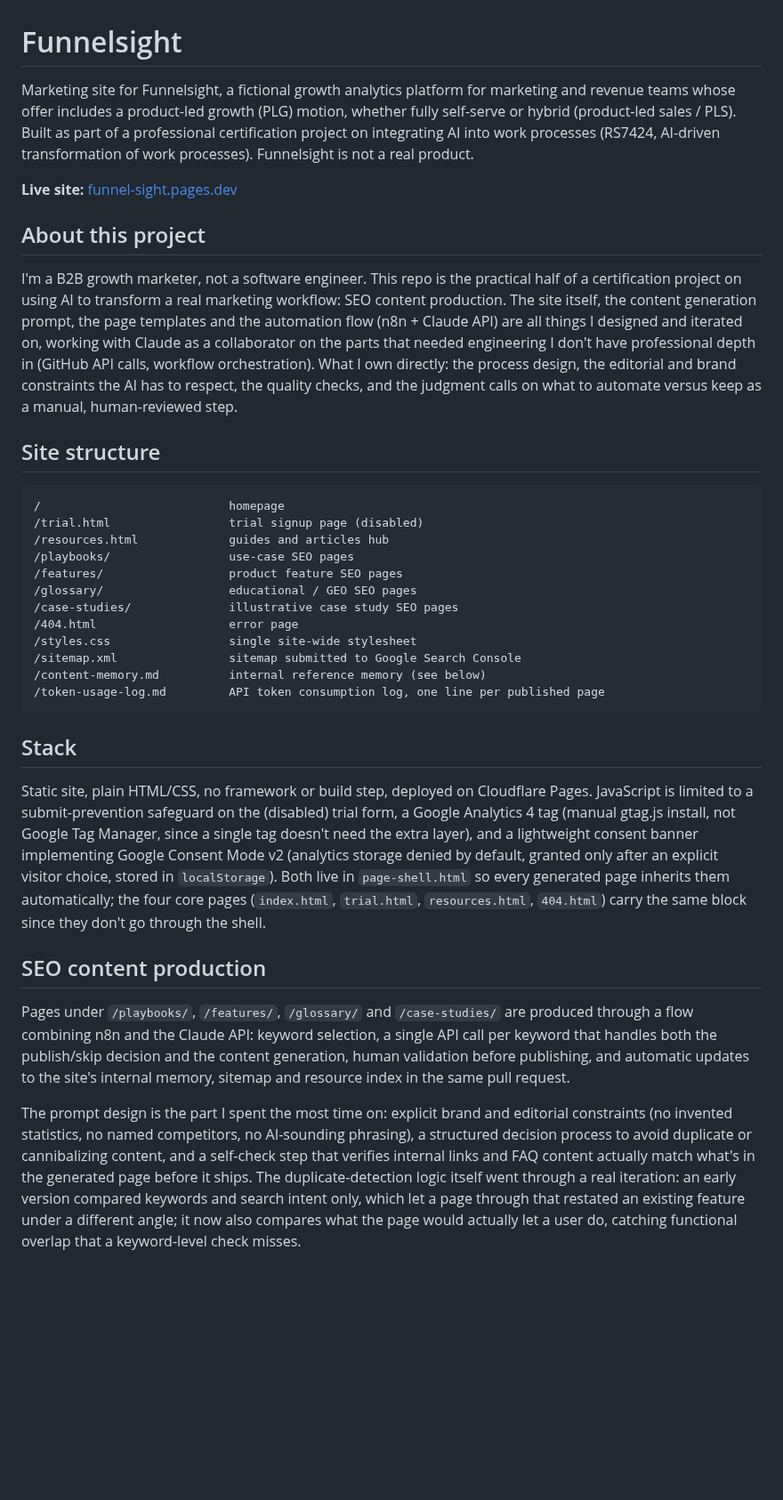
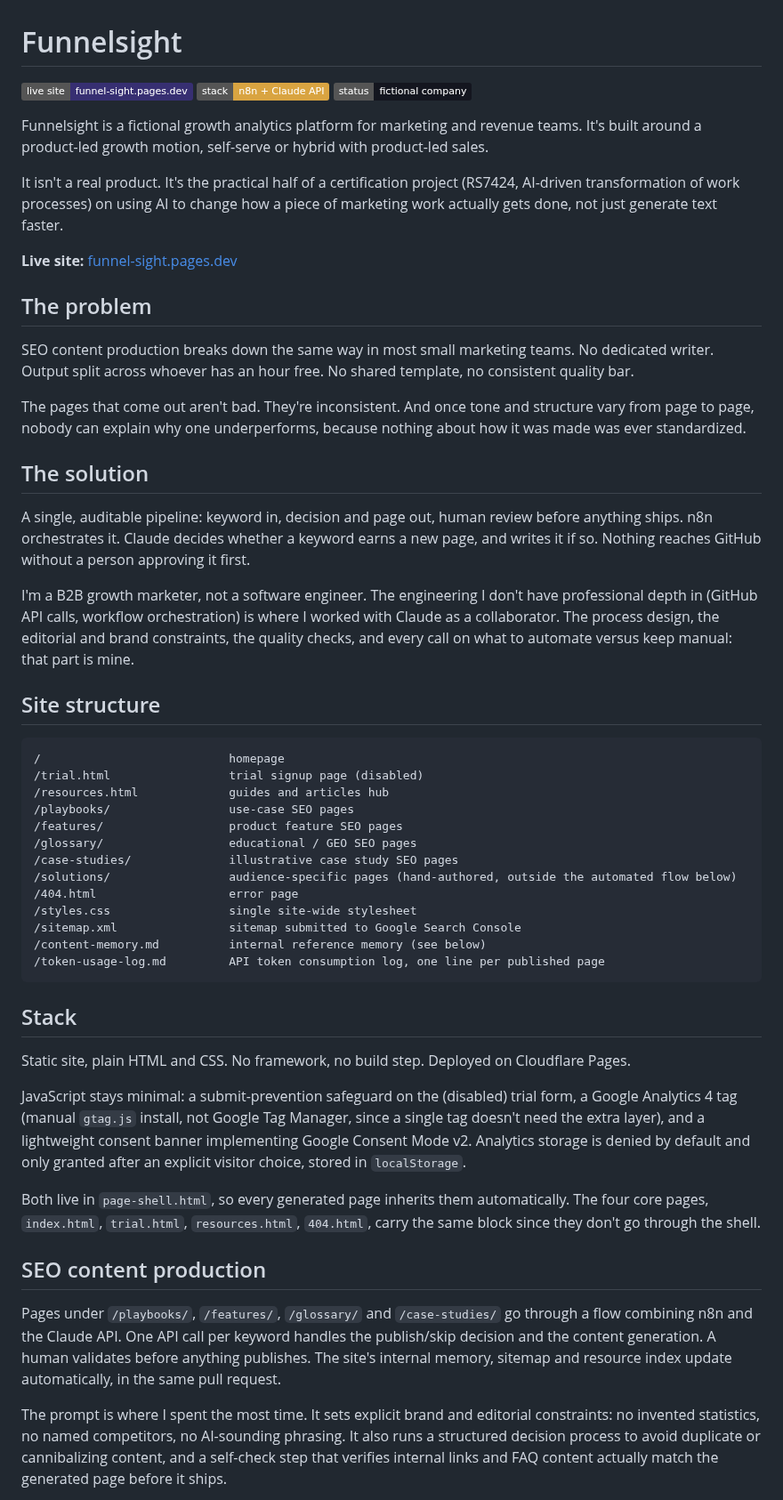
Before and after one commit to CecileMaindron/funnel-sight, a Markdown page: README.md, the part around one of its changes. Shown at 89% size. Drawn GitHub-style; badges without logos; blank space fills up the shorter version.

Commit message:
Revise README for clarity and additional information
Updated README to clarify project details and structure, added badges for live site, stack, and status, and improved descriptions of the problem and solution.

```diff
--- a/README.md
+++ b/README.md
@@ -1,12 +1,26 @@
 # Funnelsight
 
-Marketing site for Funnelsight, a fictional growth analytics platform for marketing and revenue teams whose offer includes a product-led growth (PLG) motion, whether fully self-serve or hybrid (product-led sales / PLS). Built as part of a professional certification project on integrating AI into work processes (RS7424, AI-driven transformation of work processes). Funnelsight is not a real product.
+![Live site](https://img.shields.io/badge/live_site-funnel--sight.pages.dev-372F72)
+![Stack](https://img.shields.io/badge/stack-n8n_%2B_Claude_API-D9A441)
+![Status](https://img.shields.io/badge/status-fictional_company-14161F)
+
+Funnelsight is a fictional growth analytics platform for marketing and revenue teams. It's built around a product-led growth motion, self-serve or hybrid with product-led sales.
+
+It isn't a real product. It's the practical half of a certification project (RS7424, AI-driven transformation of work processes) on using AI to change how a piece of marketing work actually gets done, not just generate text faster.
 
 **Live site:** [funnel-sight.pages.dev](https://funnel-sight.pages.dev)
 
-## About this project
+## The problem
 
-I'm a B2B growth marketer, not a software engineer. This repo is the practical half of a certification project on using AI to transform a real marketing workflow: SEO content production. The site itself, the content generation prompt, the page templates and the automation flow (n8n + Claude API) are all things I designed and iterated on, working with Claude as a collaborator on the parts that needed engineering I don't have professional depth in (GitHub API calls, workflow orchestration). What I own directly: the process design, the editorial and brand constraints the AI has to respect, the quality checks, and the judgment calls on what to automate versus keep as a manual, human-reviewed step.
+SEO content production breaks down the same way in most small marketing teams. No dedicated writer. Output split across whoever has an hour free. No shared template, no consistent quality bar.
+
+The pages that come out aren't bad. They're inconsistent. And once tone and structure vary from page to page, nobody can explain why one underperforms, because nothing about how it was made was ever standardized.
+
+## The solution
+
+A single, auditable pipeline: keyword in, decision and page out, human review before anything ships. n8n orchestrates it. Claude decides whether a keyword earns a new page, and writes it if so. Nothing reaches GitHub without a person approving it first.
+
+I'm a B2B growth marketer, not a software engineer. The engineering I don't have professional depth in (GitHub API calls, workflow orchestration) is where I worked with Claude as a collaborator. The process design, the editorial and brand constraints, the quality checks, and every call on what to automate versus keep manual: that part is mine.
 
 ## Site structure
 
@@ -18,6 +32,7 @@ I'm a B2B growth marketer, not a software engineer. This repo is the practical h
 /features/                  product feature SEO pages
 /glossary/                  educational / GEO SEO pages
 /case-studies/              illustrative case study SEO pages
+/solutions/                 audience-specific pages (hand-authored, outside the automated flow below)
 /404.html                   error page
 /styles.css                 single site-wide stylesheet
 /sitemap.xml                sitemap submitted to Google Search Console
@@ -27,11 +42,15 @@ I'm a B2B growth marketer, not a software engineer. This repo is the practical h
 
 ## Stack
 
-Static site, plain HTML/CSS, no framework or build step, deployed on Cloudflare Pages. JavaScript is limited to a submit-prevention safeguard on the (disabled) trial form, a Google Analytics 4 tag (manual gtag.js install, not Google Tag Manager, since a single tag doesn't need the extra layer), and a lightweight consent banner implementing Google Consent Mode v2 (analytics storage denied by default, granted only after an explicit visitor choice, stored in `localStorage`). Both live in `page-shell.html` so every generated page inherits them automatically; the four core pages (`index.html`, `trial.html`, `resources.html`, `404.html`) carry the same block since they don't go through the shell.
+Static site, plain HTML and CSS. No framework, no build step. Deployed on Cloudflare Pages.
+
+JavaScript stays minimal: a submit-prevention safeguard on the (disabled) trial form, a Google Analytics 4 tag (manual `gtag.js` install, not Google Tag Manager, since a single tag doesn't need the extra layer), and a lightweight consent banner implementing Google Consent Mode v2. Analytics storage is denied by default and only granted after an explicit visitor choice, stored in `localStorage`.
+
+Both live in `page-shell.html`, so every generated page inherits them automatically. The four core pages, `index.html`, `trial.html`, `resources.html`, `404.html`, carry the same block since they don't go through the shell.
 
 ## SEO content production
 
-Pages under `/playbooks/`, `/features/`, `/glossary/` and `/case-studies/` are produced through a flow combining n8n and the Claude API: keyword selection, a single API call per keyword that handles both the publish/skip decision and the content generation, human validation before publishing, and automatic updates to the site's internal memory, sitemap and resource index in the same pull request.
+Pages under `/playbooks/`, `/features/`, `/glossary/` and `/case-studies/` go through a flow combining n8n and the Claude API. One API call per keyword handles the publish/skip decision and the content generation. A human validates before anything publishes. The site's internal memory, sitemap and resource index update automatically, in the same pull request.
 
-The prompt design is the part I spent the most time on: explicit brand and editorial constraints (no invented statistics, no named competitors, no AI-sounding phrasing), a structured decision process to avoid duplicate or cannibalizing content, and a self-check step that verifies internal links and FAQ content actually match what's in the generated page before it ships. The duplicate-detection logic itself went through a real iteration: an early version compared keywords and search intent only, which let a page through that restated an existing feature under a different angle; it now also compares what the page would actually let a user do, catching functional overlap that a keyword-level check misses.
+The prompt is where I spent the most time. It sets explicit brand and editorial constraints: no invented statistics, no named competitors, no AI-sounding phrasing. It also runs a structured decision process to avoid duplicate or cannibalizing content, and a self-check step that verifies internal links and FAQ content actually match the generated page before it ships.
 
```
Also changed, not shown: other parts of README.md (+14 -4 lines).
